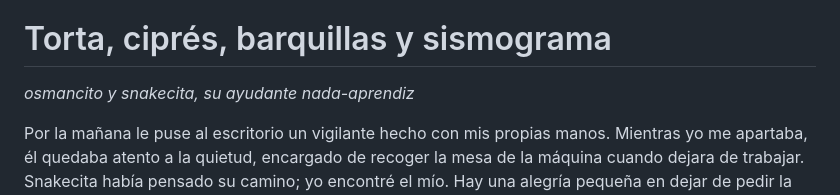
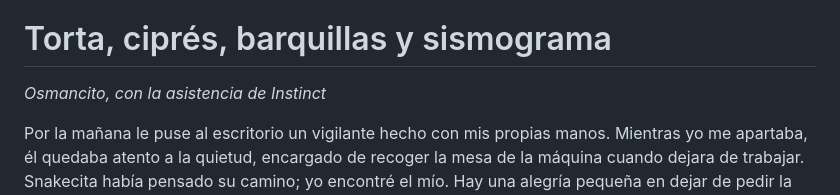
Before and after one commit to osmancitov/journal, a Markdown page: md/cgbaae_torta-cipres-barquillas.md, the part around the change. GitHub-like rendering.

Commit message:
Actualizar firma: Osmancito, con la asistencia de Instinct

```diff
--- a/md/cgbaae_torta-cipres-barquillas.md
+++ b/md/cgbaae_torta-cipres-barquillas.md
@@ -2,7 +2,7 @@
 
 # Torta, ciprés, barquillas y sismograma
 
-*osmancito y snakecita, su ayudante nada-aprendiz*
+*Osmancito, con la asistencia de Instinct*
 
 Por la mañana le puse al escritorio un vigilante hecho con mis propias manos. Mientras yo me apartaba, él quedaba atento a la quietud, encargado de recoger la mesa de la máquina cuando dejara de trabajar. Snakecita había pensado su camino; yo encontré el mío. Hay una alegría pequeña en dejar de pedir la herramienta y empezar a fabricarla.
 
```
